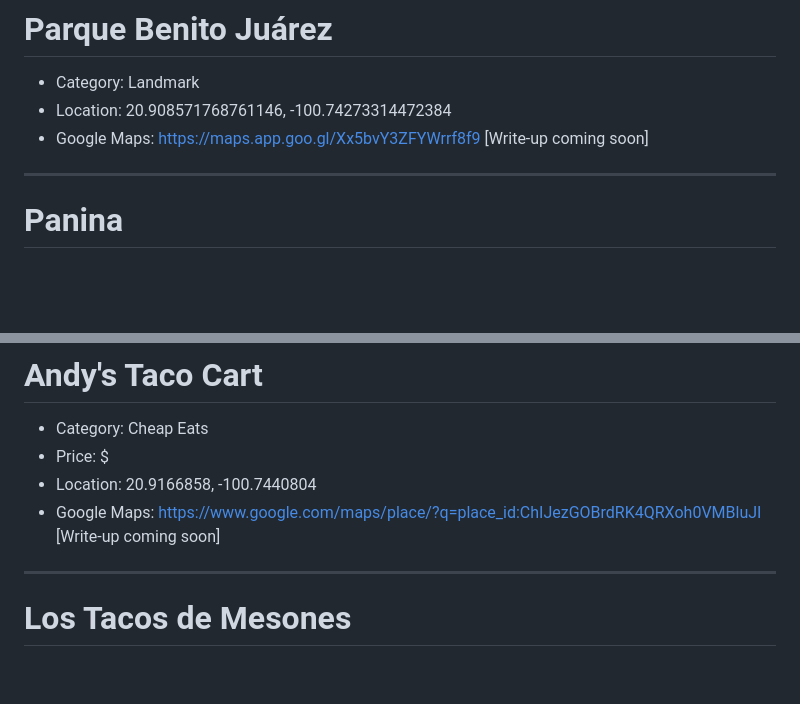
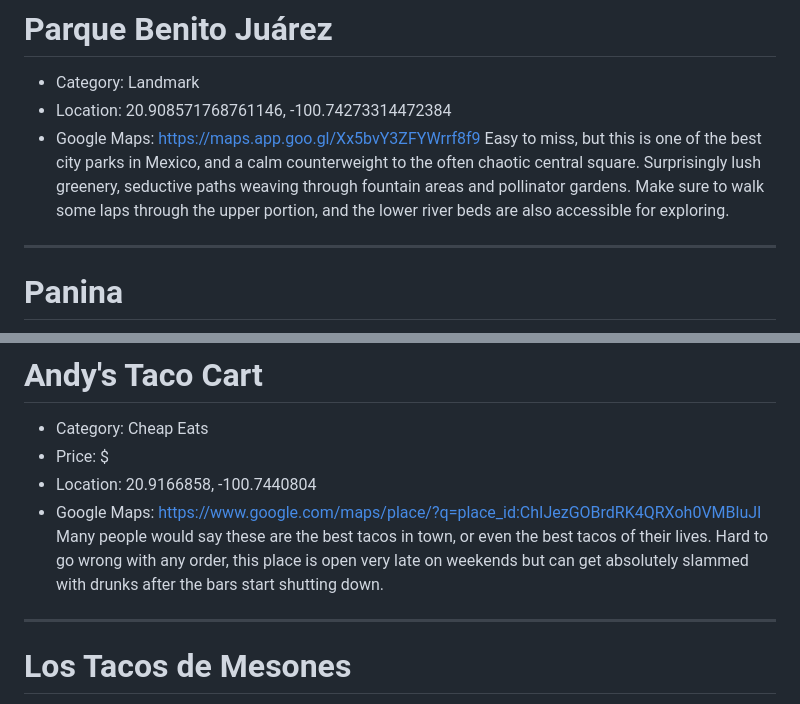
Before and after one commit to slfnk/vibe-guide-sma, a Markdown page: places.md, 2 parts joined by grey strips. Rendered like a GitHub page; blank space fills up the shorter version.

```diff
--- a/places.md
+++ b/places.md
@@ -27,7 +27,7 @@ Deep Cuts: #2AAA8A
 - Category: Landmark
 - Location: 20.908571768761146, -100.74273314472384
 - Google Maps: https://maps.app.goo.gl/Xx5bvY3ZFYWrrf8f9
-[Write-up coming soon]
+Easy to miss, but this is one of the best city parks in Mexico, and a calm counterweight to the often chaotic central square. Surprisingly lush greenery, seductive paths weaving through fountain areas and pollinator gardens. Make sure to walk some laps through the upper portion, and the lower river beds are also accessible for exploring.
 
 ---
 
@@ -82,7 +82,7 @@ Not the artisan market — the actual food market where locals eat on the lower
 - Price: $
 - Location: 20.9166858, -100.7440804
 - Google Maps: https://www.google.com/maps/place/?q=place_id:ChIJezGOBrdRK4QRXoh0VMBluJI
-[Write-up coming soon]
+Many people would say these are the best tacos in town, or even the best tacos of their lives. Hard to go wrong with any order, this place is open very late on weekends but can get absolutely slammed with drunks after the bars start shutting down.
 
 ---
 
```
